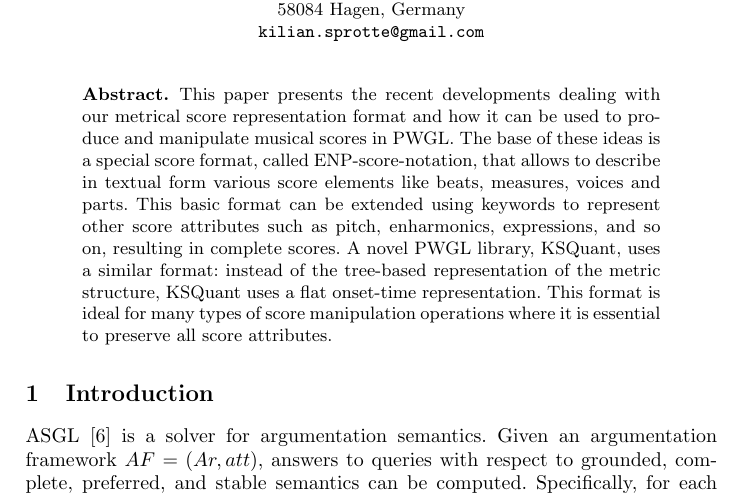
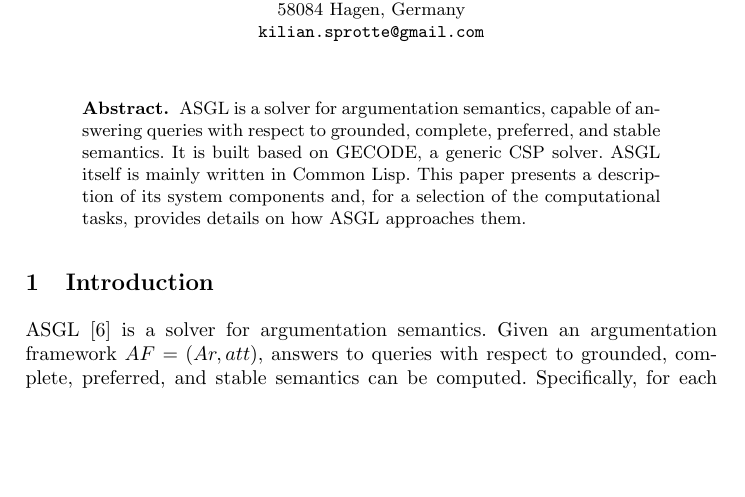
Before and after one commit to kisp/asgl-desc, a LaTeX paper (asgl-desc.tex): part of page 1 of 5 before the commit and part of page 1 of 4 after it, cut so that both start at the same text, the shorter picture padded with empty space. Compiled offline with pdfLaTeX.

Commit message:
abstract

```diff
--- a/asgl-desc.tex
+++ b/asgl-desc.tex
@@ -50,19 +50,12 @@
 \maketitle
 
 \begin{abstract}
-  This paper presents the recent developments dealing with our
-  metrical score representation format and how it can be used to
-  produce and manipulate musical scores in PWGL. The base of these
-  ideas is a special score format, called ENP-score-notation, that
-  allows to describe in textual form various score elements like
-  beats, measures, voices and parts. This basic format can be extended
-  using keywords to represent other score attributes such as pitch,
-  enharmonics, expressions, and so on, resulting in complete scores. A
-  novel PWGL library, KSQuant, uses a similar format: instead of the
-  tree-based representation of the metric structure, KSQuant uses a
-  flat onset-time representation.  This format is ideal for many types
-  of score manipulation operations where it is essential to preserve
-  all score attributes.
+  ASGL is a solver for argumentation semantics, capable of answering
+  queries with respect to grounded, complete, preferred, and stable
+  semantics. It is built based on GECODE, a generic CSP solver. ASGL
+  itself is mainly written in Common Lisp. This paper presents a
+  description of its system components and, for a selection of the
+  computational tasks, provides details on how ASGL approaches them.
 \end{abstract}
 
 \section{Introduction}\label{sec:introduction}
```
